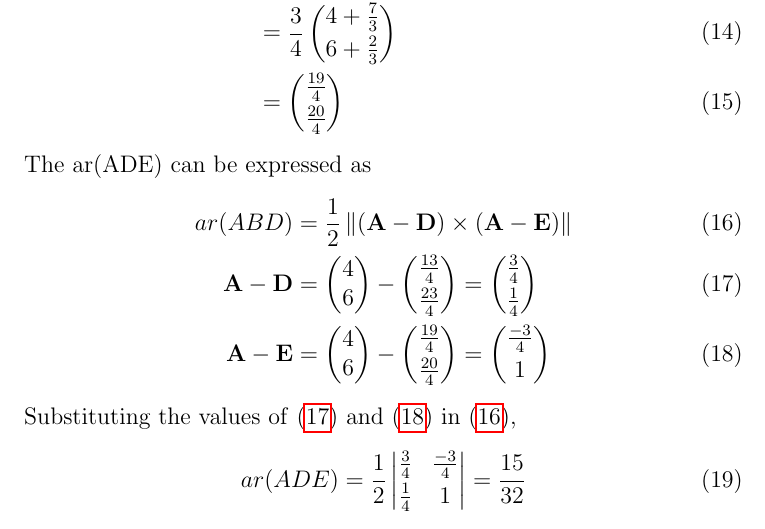
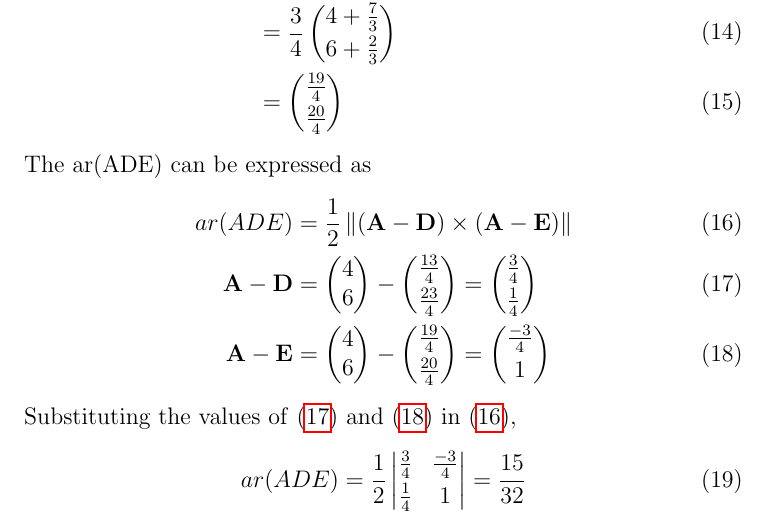
Before and after one commit to aruniot099/FWC-1, a LaTeX document (vector-algebra/10.7.4.6/solution.tex): part of page 3 of 4, cut so that both start at the same text. Compiled offline with pdfLaTeX.

Commit message:
Add files via upload

```diff
--- a/vector-algebra/10.7.4.6/solution.tex
+++ b/vector-algebra/10.7.4.6/solution.tex
@@ -100,7 +100,7 @@ Substituting the values $\vec{A},\vec{C}$ and $n$ in \eqref{eq:11},
 \end{align}
 The ar(ADE) can be expressed as
 \begin{align}
-	ar(ABD) &=\frac{1}{2} \norm{\brak{\vec{A}-\vec{D}}  \times
+	ar(ADE) &=\frac{1}{2} \norm{\brak{\vec{A}-\vec{D}}  \times
    \brak{\vec{A}- \vec{E}}} \label{eq:16} \\
 	\vec{A}- \vec{D} &= \myvec{4\\6}-\myvec{\frac{13}{4}\\[2pt] \frac{23}{4}}=\myvec{\frac{3}{4}\\[2pt] \frac{1}{4}}\label{eq:17}\\
 	  \vec{A}- \vec{E} &= \myvec{4\\6}-\myvec{\frac{19}{4}\\[2pt] \frac{20}{4}}=\myvec{\frac{-3}{4}\\[2pt]1}\label{eq:18}
```
Also changed, not shown: vector-algebra/10.7.4.6/solution.pdf, 1 other file.
